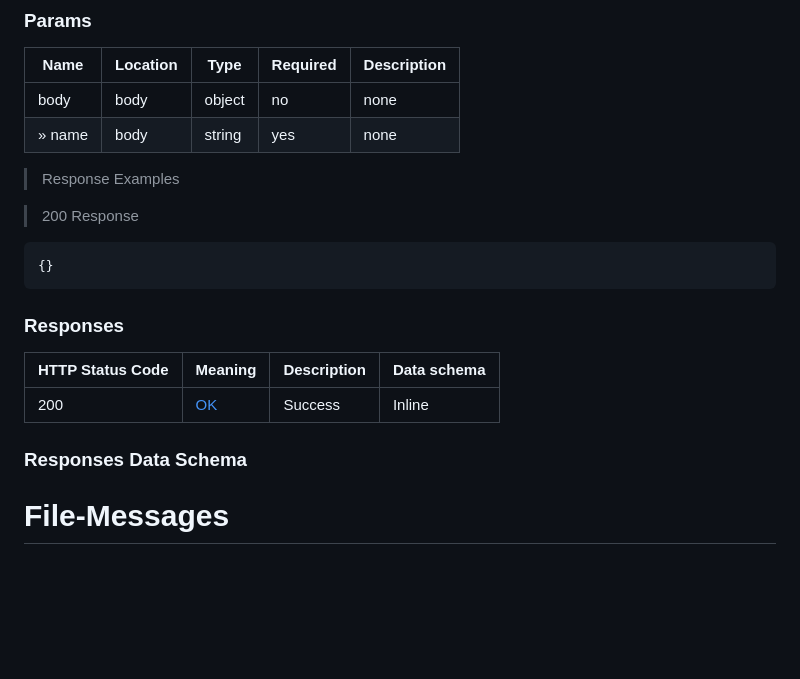
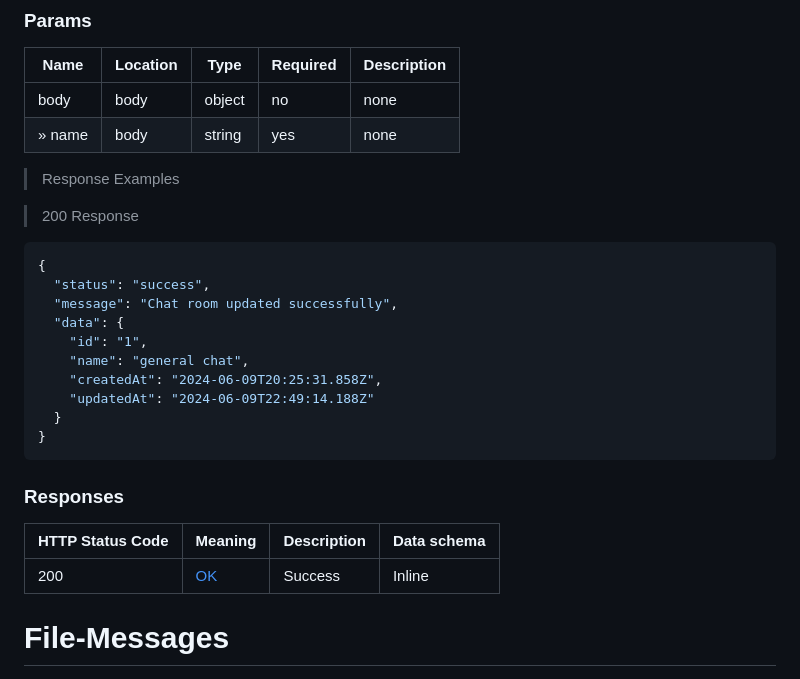
Before and after one commit to ZakaryaMeddahi/private-school-system, a Markdown page: README.md, the part around the change printed below. GitHub-like rendering; blank space fills up the shorter version.

````diff
--- a/README.md
+++ b/README.md
@@ -1522,13 +1544,21 @@ PATCH /api/v1/courses/courseId/chats
 > 200 Response
 
 ```json
-{}
-```
-
-### Responses
-
-|HTTP Status Code |Meaning|Description|Data schema|
-|---|---|---|---|
-|200|[OK](https://tools.ietf.org/html/rfc7231#section-6.3.1)|Success|Inline|
-
-### Responses Data Schema
+{
+  "status": "success",
+  "message": "Chat room updated successfully",
+  "data": {
+    "id": "1",
+    "name": "general chat",
+    "createdAt": "2024-06-09T20:25:31.858Z",
+    "updatedAt": "2024-06-09T22:49:14.188Z"
+  }
+}
+```
+
+### Responses
+
+|HTTP Status Code |Meaning|Description|Data schema|
+|---|---|---|---|
+|200|[OK](https://tools.ietf.org/html/rfc7231#section-6.3.1)|Success|Inline|
+
````
Also changed, not shown: other parts of README.md (+55 -33 lines).
